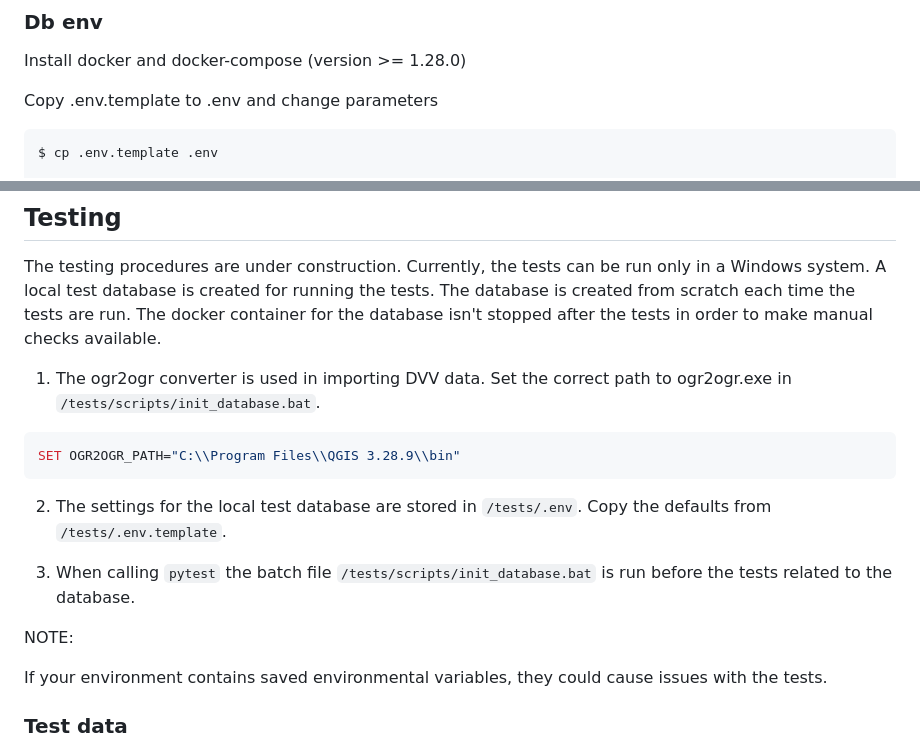
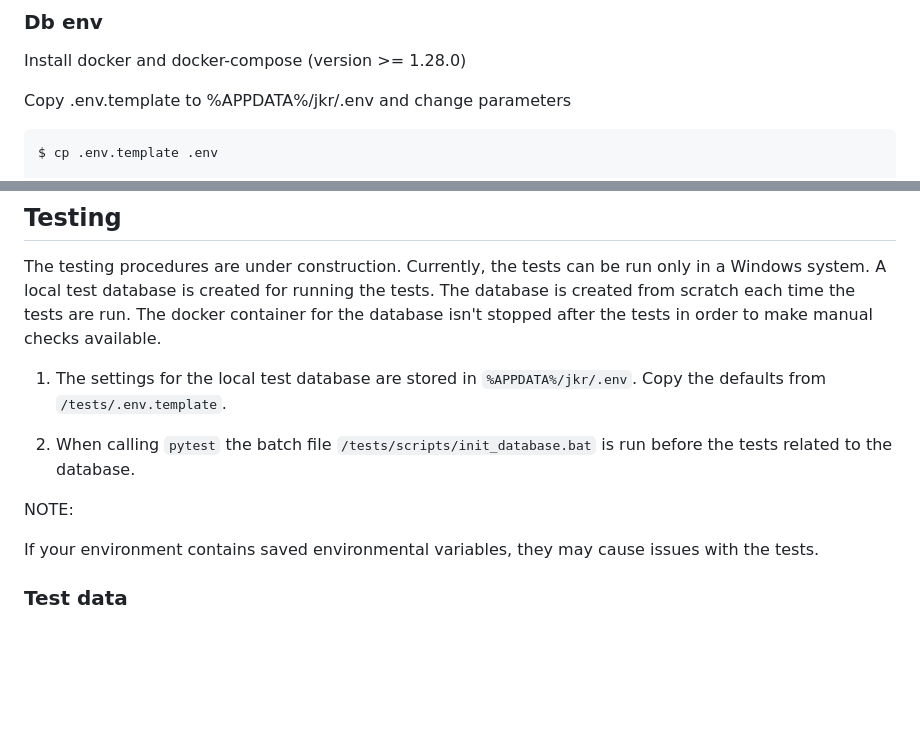
Before and after one commit to punosmobile/jkr-core, a Markdown page: README.md, 2 parts joined by grey strips. Drawn GitHub-style; blank space fills up the shorter version.

Commit message:
Update handling environment variables to instructions

````diff
--- a/README.md
+++ b/README.md
@@ -38,7 +38,7 @@ $ poetry install
 
 Install docker and docker-compose (version >= 1.28.0)
 
-Copy .env.template to .env and change parameters
+Copy .env.template to %APPDATA%/jkr/.env and change parameters
 ```bash
 $ cp .env.template .env
 
@@ -148,19 +148,13 @@ If you do not want to import posti data, leave <POSTI> out of the command.
 
 The testing procedures are under construction. Currently, the tests can be run only in a Windows system. A local test database is created for running the tests. The database is created from scratch each time the tests are run. The docker container for the database isn't stopped after the tests in order to make manual checks available.
 
-1. The ogr2ogr converter is used in importing DVV data. Set the correct path to ogr2ogr.exe in `/tests/scripts/init_database.bat`.
+1. The settings for the local test database are stored in `%APPDATA%/jkr/.env`. Copy the defaults from `/tests/.env.template`.
 
-```bash
-SET OGR2OGR_PATH="C:\\Program Files\\QGIS 3.28.9\\bin"
-```
-
-2. The settings for the local test database are stored in `/tests/.env`. Copy the defaults from `/tests/.env.template`.
-
-3. When calling `pytest` the batch file `/tests/scripts/init_database.bat` is run before the tests related to the database.
+2. When calling `pytest` the batch file `/tests/scripts/init_database.bat` is run before the tests related to the database.
 
 NOTE:
 
-If your environment contains saved environmental variables, they could cause issues with the tests.
+If your environment contains saved environmental variables, they may cause issues with the tests.
 
 ### Test data
 
````
